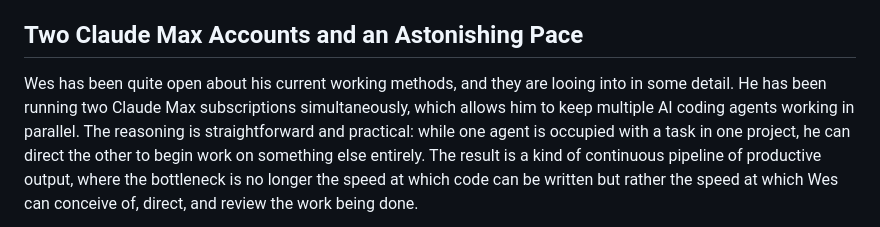
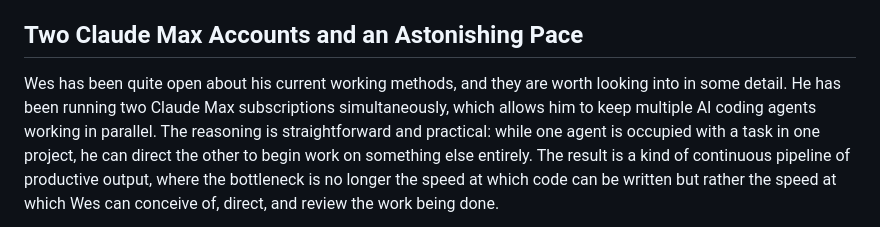
Before and after one commit to rich-iannone/posts, a Markdown page: wes-works/index.md, the part around the change. Drawn GitHub-style.

```diff
--- a/wes-works/index.md
+++ b/wes-works/index.md
@@ -28,7 +28,7 @@ recent months may be the most interesting chapter of his career so far.
 ## Two Claude Max Accounts and an Astonishing Pace
 
 Wes has been quite open about his current working methods, and they are
-looing into in some detail. He has been running two Claude Max
+worth looking into in some detail. He has been running two Claude Max
 subscriptions simultaneously, which allows him to keep multiple AI
 coding agents working in parallel. The reasoning is straightforward and
 practical: while one agent is occupied with a task in one project, he
```
